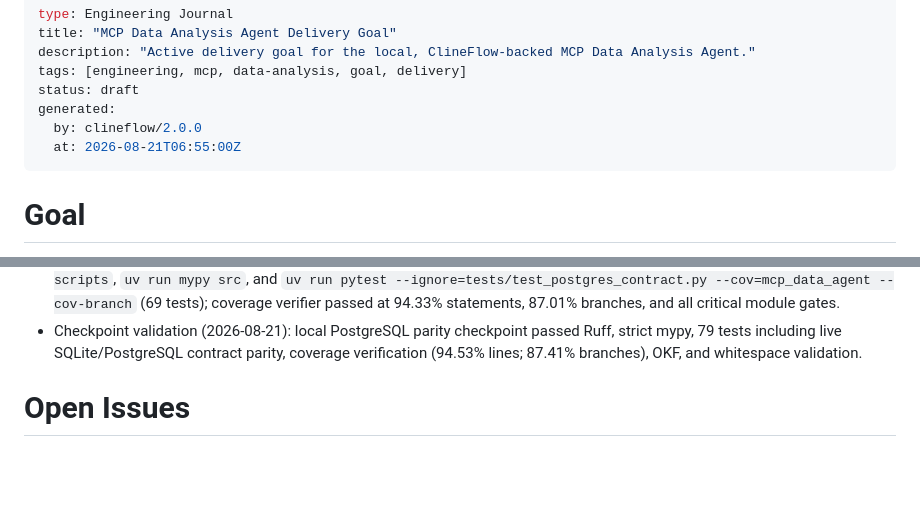
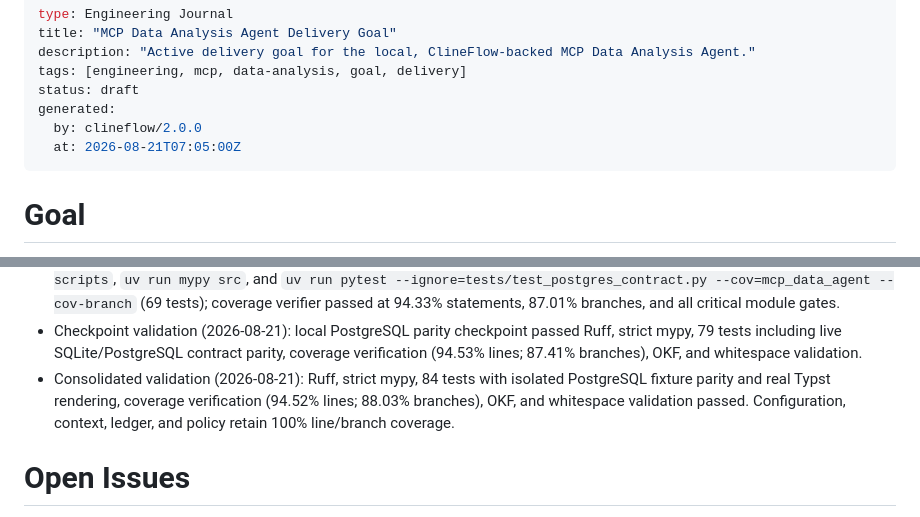
Before and after one commit to hassanvfx/mcp-data-analysis-agent, a Markdown page: knowledge/journals/mcp-data-analysis-agent-goal.md, 2 parts joined by grey strips. Drawn GitHub-style; blank space fills up the shorter version.

Commit message:
docs: record consolidated quality evidence

```diff
--- a/knowledge/journals/mcp-data-analysis-agent-goal.md
+++ b/knowledge/journals/mcp-data-analysis-agent-goal.md
@@ -6,7 +6,7 @@ tags: [engineering, mcp, data-analysis, goal, delivery]
 status: draft
 generated:
   by: clineflow/2.0.0
-  at: 2026-08-21T06:55:00Z
+  at: 2026-08-21T07:05:00Z
 ---
 
 # Goal
@@ -368,6 +368,7 @@ Each representative use case is complete only when it:
 - Checkpoint validation (2026-08-21): cross-platform installer coverage checkpoint passed `uv run ruff check src tests scripts`, `uv run mypy src`, and `uv run pytest --ignore=tests/test_postgres_contract.py --cov=mcp_data_agent --cov-branch` (69 tests); coverage verifier passed at 94.20% statements, 86.51% branches, and all critical module gates.
 - Checkpoint validation (2026-08-21): SQLAlchemy Core engine migration checkpoint passed `uv run ruff check src tests scripts`, `uv run mypy src`, and `uv run pytest --ignore=tests/test_postgres_contract.py --cov=mcp_data_agent --cov-branch` (69 tests); coverage verifier passed at 94.33% statements, 87.01% branches, and all critical module gates.
 - Checkpoint validation (2026-08-21): local PostgreSQL parity checkpoint passed Ruff, strict mypy, 79 tests including live SQLite/PostgreSQL contract parity, coverage verification (94.53% lines; 87.41% branches), OKF, and whitespace validation.
+- Consolidated validation (2026-08-21): Ruff, strict mypy, 84 tests with isolated PostgreSQL fixture parity and real Typst rendering, coverage verification (94.52% lines; 88.03% branches), OKF, and whitespace validation passed. Configuration, context, ledger, and policy retain 100% line/branch coverage.
 
 # Open Issues
 
```
